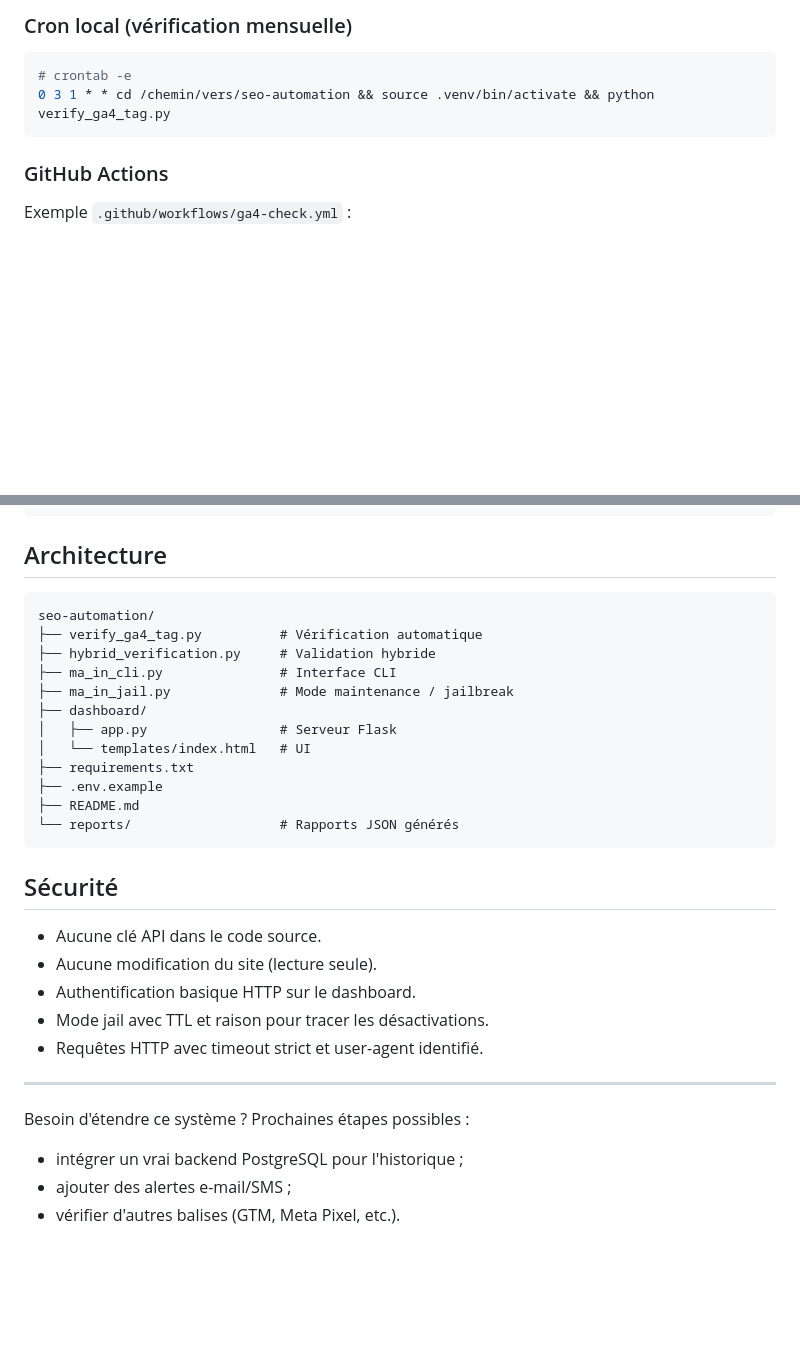
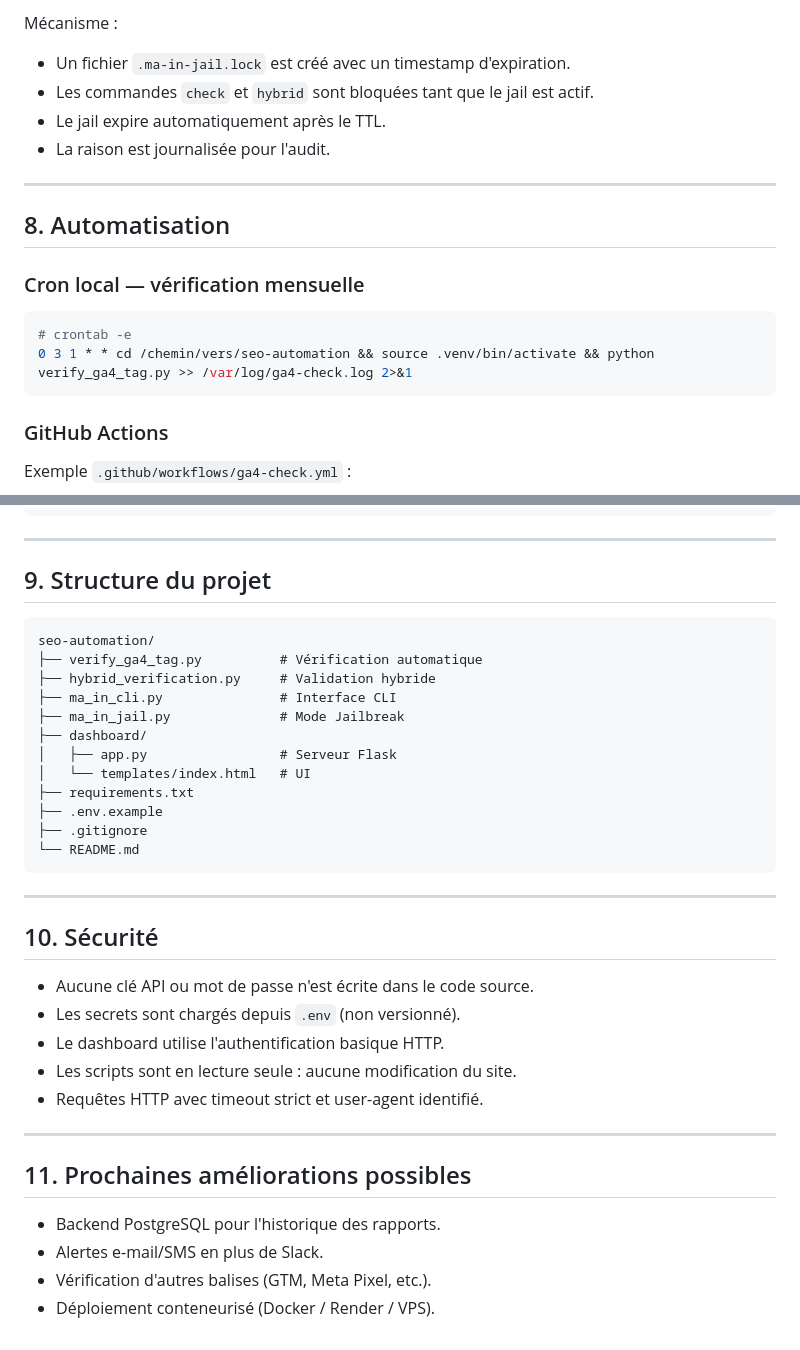
Before and after one commit to salamavisa3-wq/immoconnect, a Markdown page: seo-automation/README.md, 2 parts joined by grey strips. Rendered like a GitHub page; blank space fills up the shorter version.

````diff
--- a/seo-automation/README.md
+++ b/seo-automation/README.md
@@ -148,9 +161,19 @@ python ma_in_jail.py deactivate
 
-### Cron local (vérification mensuelle)
+Mécanisme :
+- Un fichier `.ma-in-jail.lock` est créé avec un timestamp d'expiration.
+- Les commandes `check` et `hybrid` sont bloquées tant que le jail est actif.
+- Le jail expire automatiquement après le TTL.
+- La raison est journalisée pour l'audit.
+
+---
+
+## 8. Automatisation
+
+### Cron local — vérification mensuelle
 
 ```bash
 # crontab -e
-0 3 1 * * cd /chemin/vers/seo-automation && source .venv/bin/activate && python verify_ga4_tag.py
+0 3 1 * * cd /chemin/vers/seo-automation && source .venv/bin/activate && python verify_ga4_tag.py >> /var/log/ga4-check.log 2>&1
 ```
 
 ### GitHub Actions
@@ -184,34 +207,40 @@ jobs:
           path: reports/*.json
 ```
 
-## Architecture
+---
+
+## 9. Structure du projet
 
 ```
 seo-automation/
 ├── verify_ga4_tag.py          # Vérification automatique
 ├── hybrid_verification.py     # Validation hybride
 ├── ma_in_cli.py               # Interface CLI
-├── ma_in_jail.py              # Mode maintenance / jailbreak
+├── ma_in_jail.py              # Mode Jailbreak
 ├── dashboard/
 │   ├── app.py                 # Serveur Flask
 │   └── templates/index.html   # UI
 ├── requirements.txt
 ├── .env.example
-├── README.md
-└── reports/                   # Rapports JSON générés
+├── .gitignore
+└── README.md
 ```
 
-## Sécurité
+---
 
-- Aucune clé API dans le code source.
-- Aucune modification du site (lecture seule).
-- Authentification basique HTTP sur le dashboard.
-- Mode jail avec TTL et raison pour tracer les désactivations.
+## 10. Sécurité
+
+- Aucune clé API ou mot de passe n'est écrite dans le code source.
+- Les secrets sont chargés depuis `.env` (non versionné).
+- Le dashboard utilise l'authentification basique HTTP.
+- Les scripts sont en lecture seule : aucune modification du site.
 - Requêtes HTTP avec timeout strict et user-agent identifié.
 
 ---
 
-Besoin d'étendre ce système ? Prochaines étapes possibles :
-- intégrer un vrai backend PostgreSQL pour l'historique ;
-- ajouter des alertes e-mail/SMS ;
-- vérifier d'autres balises (GTM, Meta Pixel, etc.).
+## 11. Prochaines améliorations possibles
+
+- Backend PostgreSQL pour l'historique des rapports.
+- Alertes e-mail/SMS en plus de Slack.
+- Vérification d'autres balises (GTM, Meta Pixel, etc.).
+- Déploiement conteneurisé (Docker / Render / VPS).
````
Also changed, not shown: other parts of seo-automation/README.md (+73 -60 lines).
